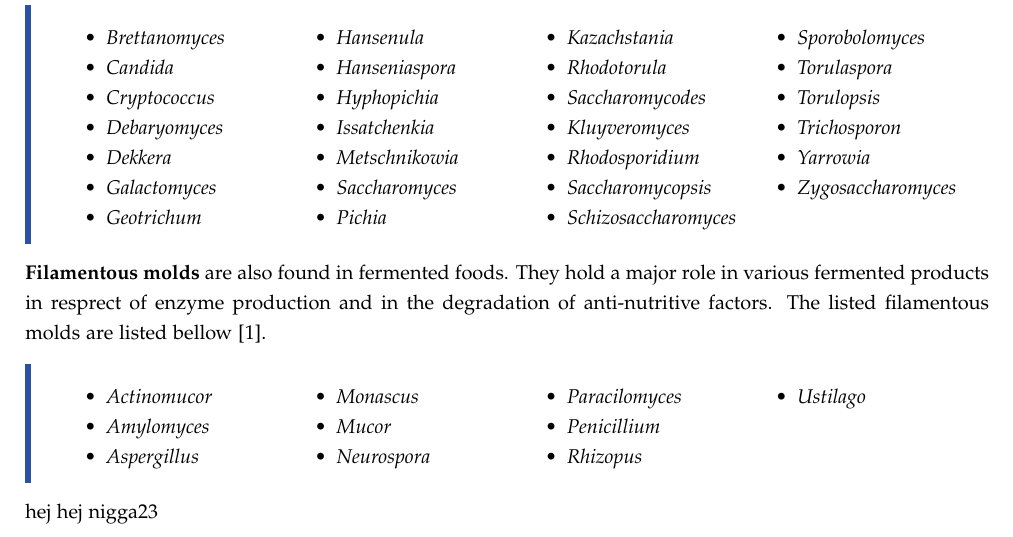
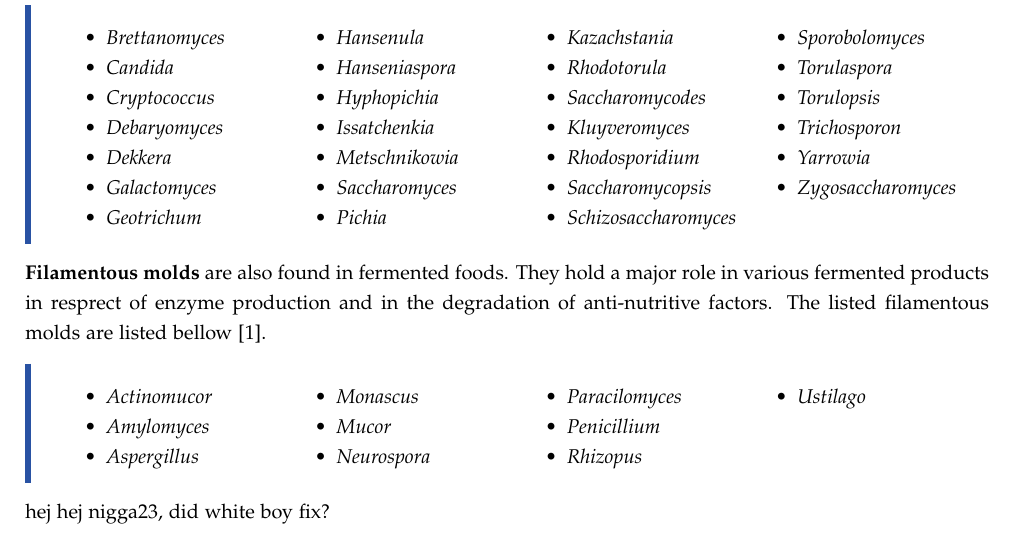
Before and after one commit to DanishUnicorn/tcp, a LaTeX thesis (Microbiology Notes/main.tex, which reads Microbiology Notes/TexFiles/chapter5.tex): part of page 32 of 34, cut so that both start at the same text. The pictures show the PDF file Microbiology Notes/main.pdf that the author committed with the source.

Commit message:
trying to actualize the repository

```diff
--- a/Microbiology Notes/TexFiles/chapter5.tex
+++ b/Microbiology Notes/TexFiles/chapter5.tex
@@ -217,4 +217,4 @@ There has been reported several species of \textit{Kocuria, Micrococcus} and \te
     \end{multicols}
 \end{highlight}
 
-hej hej nigga23
+hej hej nigga23, did white boy fix?
```
Also changed, not shown: Microbiology Notes/main.bbl (added), Microbiology Notes/main.pdf, 10 other files.
